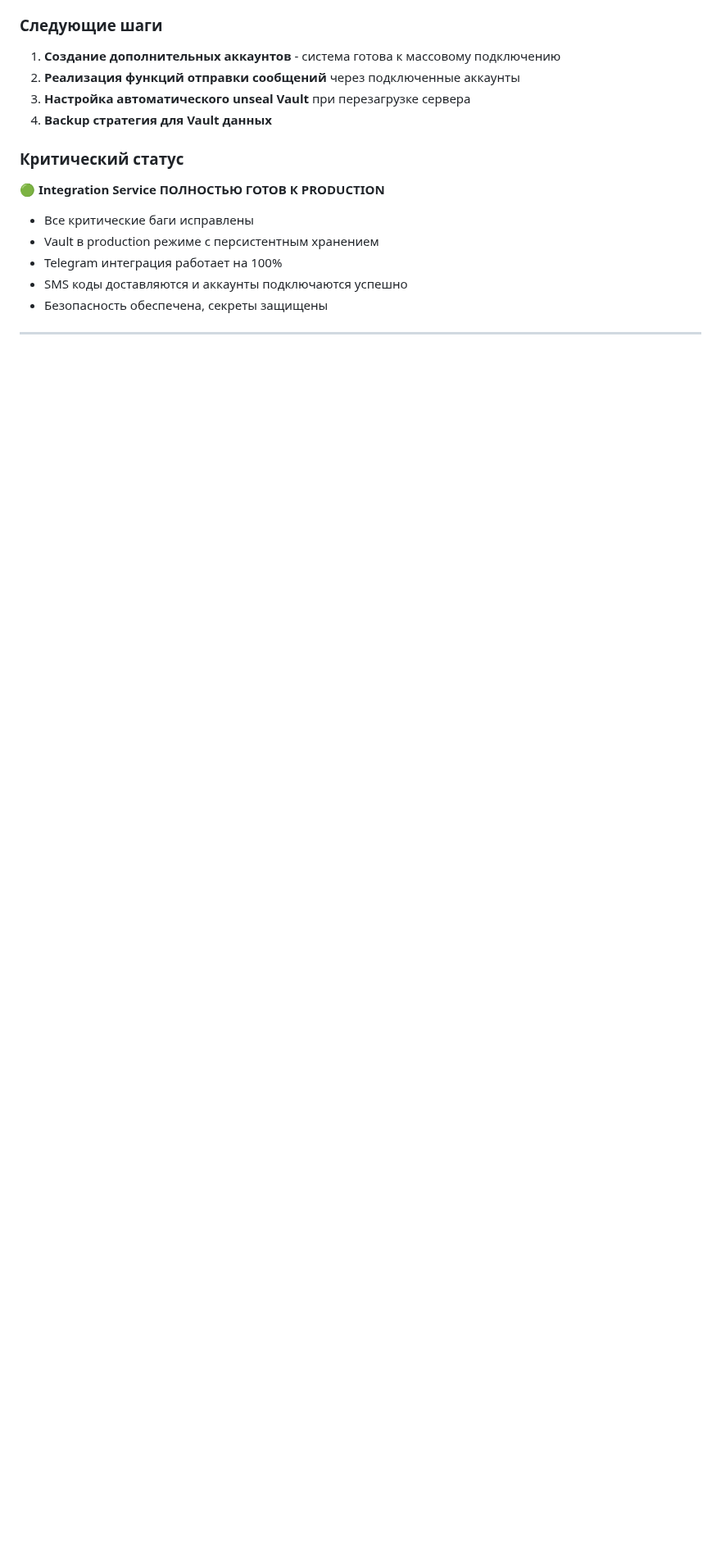
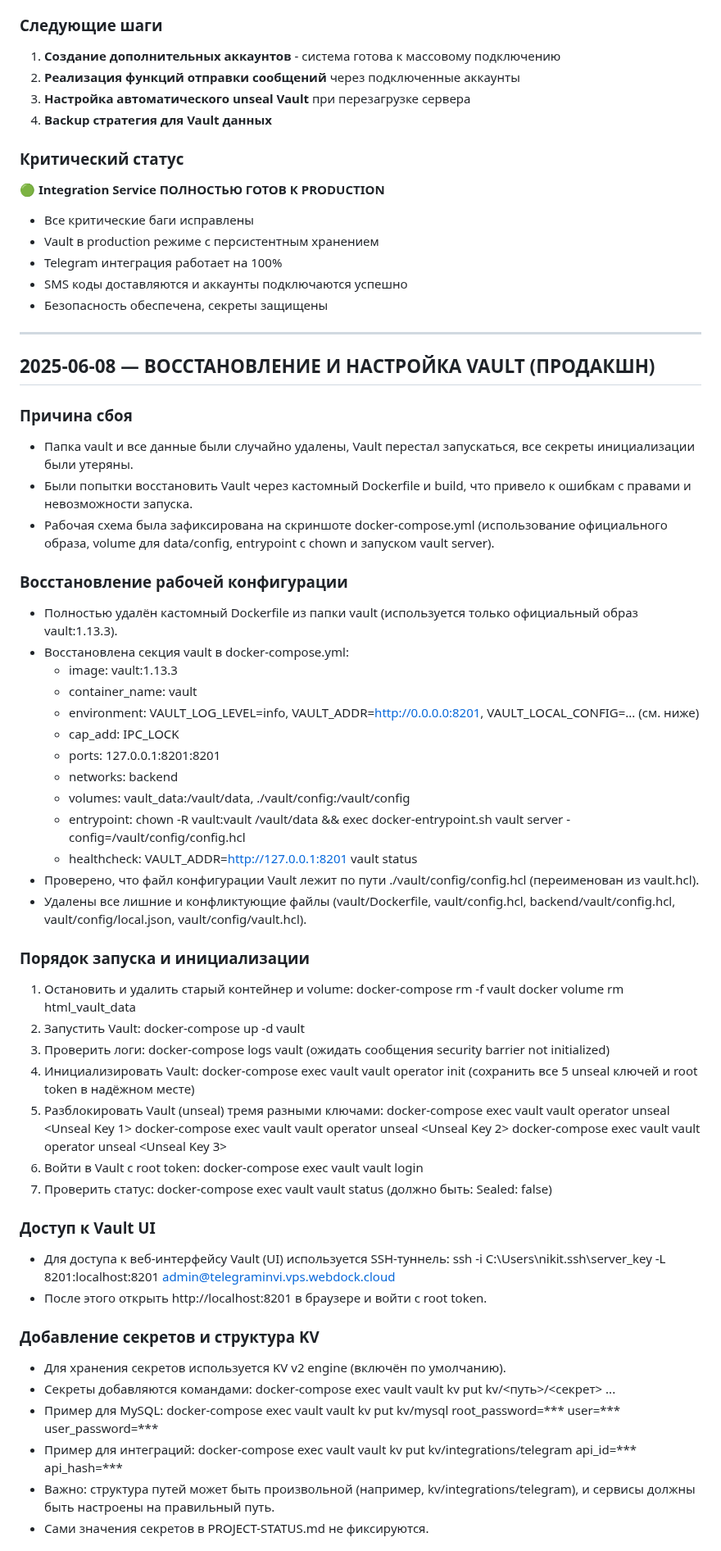
Before and after one commit to Theoretician9/content-factory, a Markdown page: PROJECT-STATUS.md, the part around one of its changes. Shown at 82% size. Rendered like a GitHub page; blank space fills up the shorter version.

Commit message:
Auto-commit every 30s

```diff
--- a/PROJECT-STATUS.md
+++ b/PROJECT-STATUS.md
@@ -295,3 +295,63 @@ Integration Service **полностью готов к эксплуатации*
 
 ---
 
+## 2025-06-08 — ВОССТАНОВЛЕНИЕ И НАСТРОЙКА VAULT (ПРОДАКШН)
+
+### Причина сбоя
+- Папка vault и все данные были случайно удалены, Vault перестал запускаться, все секреты инициализации были утеряны.
+- Были попытки восстановить Vault через кастомный Dockerfile и build, что привело к ошибкам с правами и невозможности запуска.
+- Рабочая схема была зафиксирована на скриншоте docker-compose.yml (использование официального образа, volume для data/config, entrypoint с chown и запуском vault server).
+
+### Восстановление рабочей конфигурации
+- Полностью удалён кастомный Dockerfile из папки vault (используется только официальный образ vault:1.13.3).
+- Восстановлена секция vault в docker-compose.yml:
+    - image: vault:1.13.3
+    - container_name: vault
+    - environment: VAULT_LOG_LEVEL=info, VAULT_ADDR=http://0.0.0.0:8201, VAULT_LOCAL_CONFIG=... (см. ниже)
+    - cap_add: IPC_LOCK
+    - ports: 127.0.0.1:8201:8201
+    - networks: backend
+    - volumes: vault_data:/vault/data, ./vault/config:/vault/config
+    - entrypoint: chown -R vault:vault /vault/data && exec docker-entrypoint.sh vault server -config=/vault/config/config.hcl
+    - healthcheck: VAULT_ADDR=http://127.0.0.1:8201 vault status
+- Проверено, что файл конфигурации Vault лежит по пути ./vault/config/config.hcl (переименован из vault.hcl).
+- Удалены все лишние и конфликтующие файлы (vault/Dockerfile, vault/config.hcl, backend/vault/config.hcl, vault/config/local.json, vault/config/vault.hcl).
+
+### Порядок запуска и инициализации
+1. Остановить и удалить старый контейнер и volume:
+   docker-compose rm -f vault
+   docker volume rm html_vault_data
+2. Запустить Vault:
+   docker-compose up -d vault
+3. Проверить логи:
+   docker-compose logs vault
+   (ожидать сообщения security barrier not initialized)
+4. Инициализировать Vault:
+   docker-compose exec vault vault operator init
+   (сохранить все 5 unseal ключей и root token в надёжном месте)
+5. Разблокировать Vault (unseal) тремя разными ключами:
+   docker-compose exec vault vault operator unseal <Unseal Key 1>
+   docker-compose exec vault vault operator unseal <Unseal Key 2>
+   docker-compose exec vault vault operator unseal <Unseal Key 3>
+6. Войти в Vault с root token:
+   docker-compose exec vault vault login <Initial Root Token>
+7. Проверить статус:
+   docker-compose exec vault vault status
+   (должно быть: Sealed: false)
+
+### Доступ к Vault UI
+- Для доступа к веб-интерфейсу Vault (UI) используется SSH-туннель:
+  ssh -i C:\Users\nikit\.ssh\server_key -L 8201:localhost:8201 admin@telegraminvi.vps.webdock.cloud
+- После этого открыть http://localhost:8201 в браузере и войти с root token.
+
+### Добавление секретов и структура KV
+- Для хранения секретов используется KV v2 engine (включён по умолчанию).
+- Секреты добавляются командами:
+  docker-compose exec vault vault kv put kv/<путь>/<секрет> ...
+- Пример для MySQL:
+  docker-compose exec vault vault kv put kv/mysql root_password=*** user=*** user_password=***
+- Пример для интеграций:
+  docker-compose exec vault vault kv put kv/integrations/telegram api_id=*** api_hash=***
+- Важно: структура путей может быть произвольной (например, kv/integrations/telegram), и сервисы должны быть настроены на правильный путь.
+- Сами значения секретов в PROJECT-STATUS.md не фиксируются.
+
```
Also changed, not shown: other parts of PROJECT-STATUS.md (+13 -0 lines).
